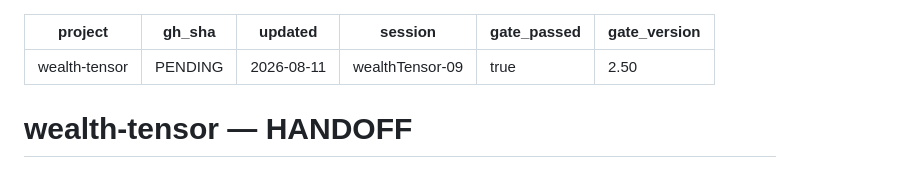
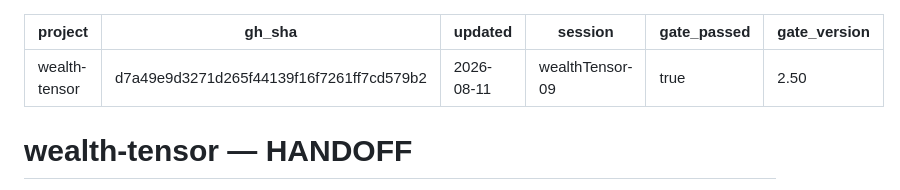
Before and after one commit to jasoncbraatz/wealth-tensor, a Markdown page: docs/HANDOFF.md, the part around the change. Drawn GitHub-style.

Commit message:
docs: re-stamp handoff gh_sha to HEAD

```diff
--- a/docs/HANDOFF.md
+++ b/docs/HANDOFF.md
@@ -1,6 +1,6 @@
 ---
 project: wealth-tensor
-gh_sha: PENDING
+gh_sha: d7a49e9d3271d265f44139f16f7261ff7cd579b2
 updated: 2026-08-11
 session: wealthTensor-09
 gate_passed: true
```
